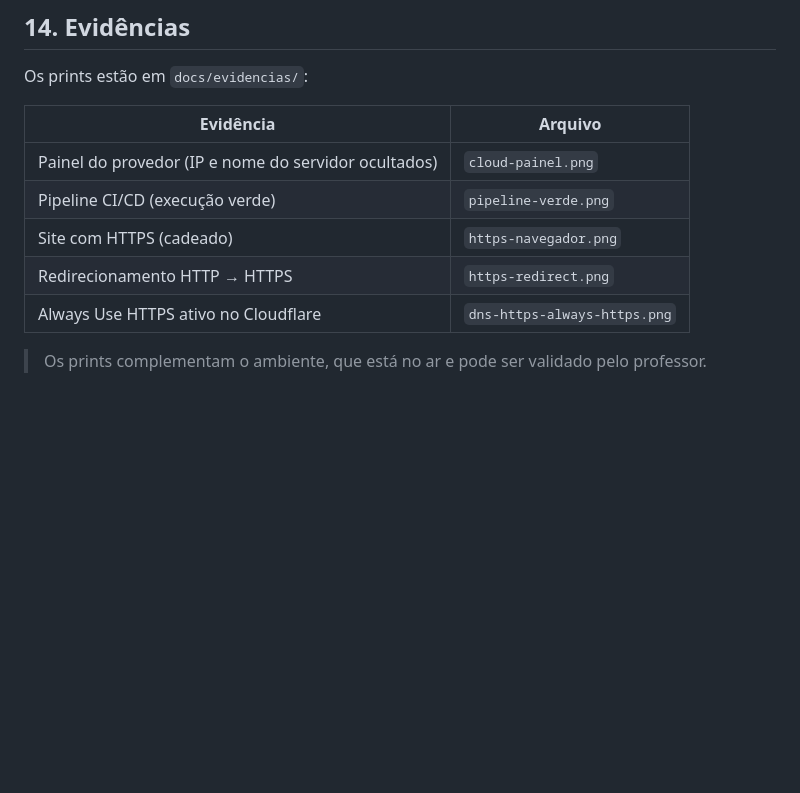
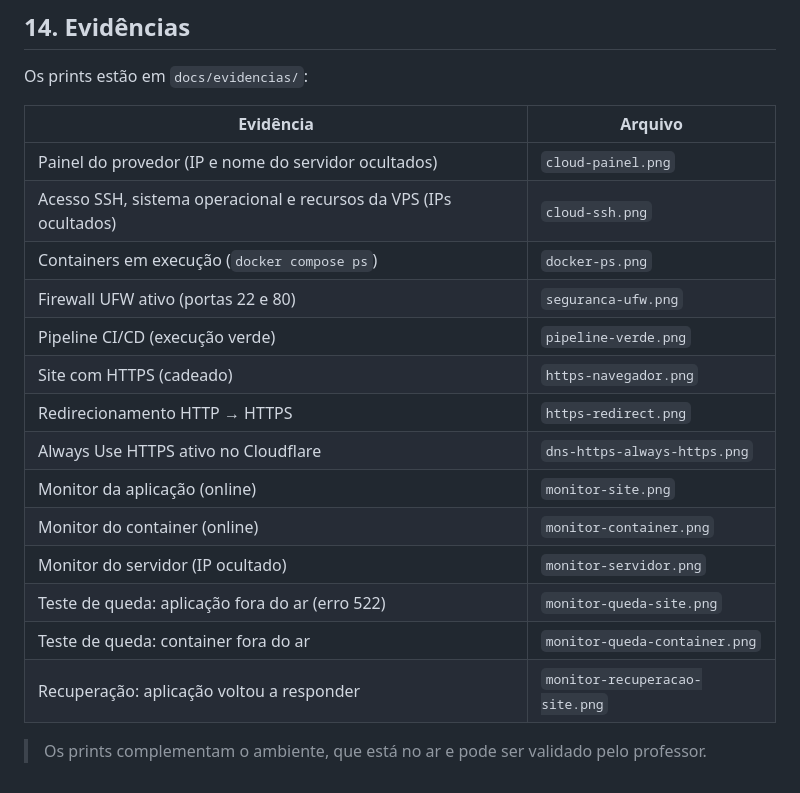
Before and after one commit to wanderleimarques2108-web/projeto-devops, a Markdown page: README.md, the part around one of its changes. GitHub-like rendering; blank space fills up the shorter version.

```diff
--- a/README.md
+++ b/README.md
@@ -223,9 +250,19 @@ Os prints estão em `docs/evidencias/`:
 | Evidência | Arquivo |
 |---|---|
 | Painel do provedor (IP e nome do servidor ocultados) | `cloud-painel.png` |
+| Acesso SSH, sistema operacional e recursos da VPS (IPs ocultados) | `cloud-ssh.png` |
+| Containers em execução (`docker compose ps`) | `docker-ps.png` |
+| Firewall UFW ativo (portas 22 e 80) | `seguranca-ufw.png` |
 | Pipeline CI/CD (execução verde) | `pipeline-verde.png` |
 | Site com HTTPS (cadeado) | `https-navegador.png` |
 | Redirecionamento HTTP → HTTPS | `https-redirect.png` |
 | Always Use HTTPS ativo no Cloudflare | `dns-https-always-https.png` |
+| Monitor da aplicação (online) | `monitor-site.png` |
+| Monitor do container (online) | `monitor-container.png` |
+| Monitor do servidor (IP ocultado) | `monitor-servidor.png` |
+| Teste de queda: aplicação fora do ar (erro 522) | `monitor-queda-site.png` |
+| Teste de queda: container fora do ar | `monitor-queda-container.png` |
+| Recuperação: aplicação voltou a responder | `monitor-recuperacao-site.png` |
+
 
 > Os prints complementam o ambiente, que está no ar e pode ser validado pelo professor.
```
Also changed, not shown: other parts of README.md (+35 -8 lines).
